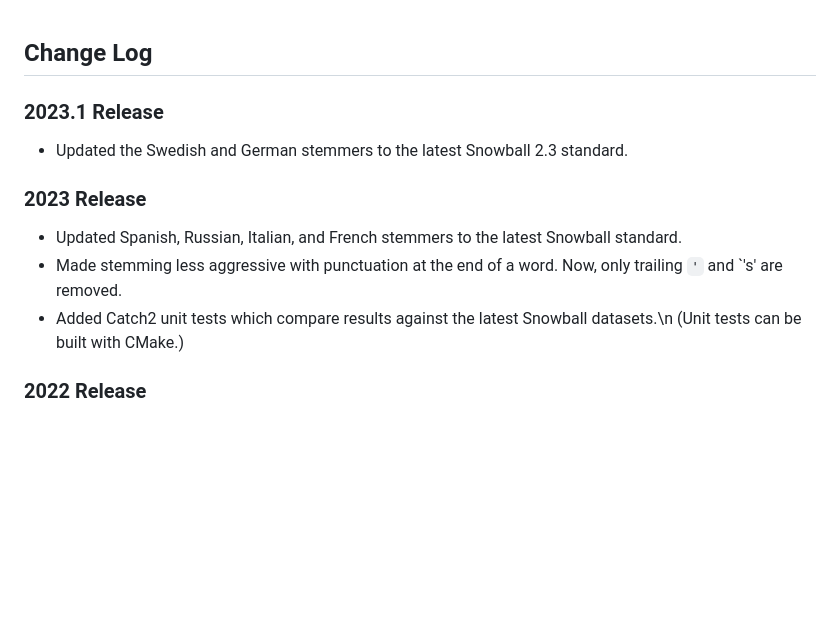
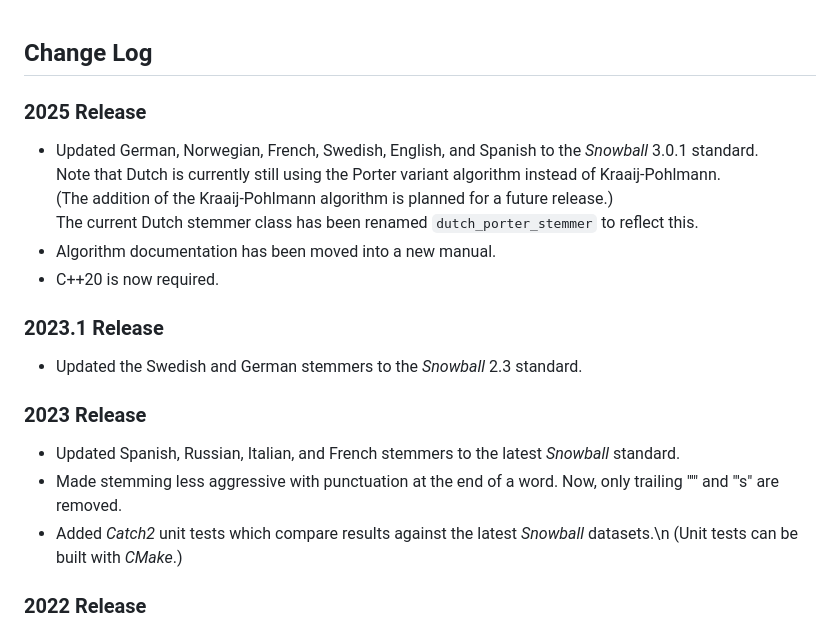
Before and after one commit to Blake-Madden/OleanderStemmingLibrary, a Markdown page: Changelog.md, the part around one of its changes. Rendered like a GitHub page; blank space fills up the shorter version.

Commit message:
Update changelog

```diff
--- a/Changelog.md
+++ b/Changelog.md
@@ -1,14 +1,23 @@
 ## Change Log
 
+### 2025 Release
+
+- Updated German, Norwegian, French, Swedish, English, and Spanish to the *Snowball* 3.0.1 standard.\
+  Note that Dutch is currently still using the Porter variant algorithm instead of Kraaij-Pohlmann.\
+  (The addition of the Kraaij-Pohlmann algorithm is planned for a future release.)\
+  The current Dutch stemmer class has been renamed `dutch_porter_stemmer` to reflect this.
+- Algorithm documentation has been moved into a new manual.
+- C++20 is now required.
+
 ### 2023.1 Release
-- Updated the Swedish and German stemmers to the latest Snowball 2.3 standard.
+- Updated the Swedish and German stemmers to the *Snowball* 2.3 standard.
 
 ### 2023 Release
-- Updated Spanish, Russian, Italian, and French stemmers to the latest Snowball standard.
-- Made stemming less aggressive with punctuation at the end of a word. Now, only trailing `'` and `'s'
+- Updated Spanish, Russian, Italian, and French stemmers to the latest *Snowball* standard.
+- Made stemming less aggressive with punctuation at the end of a word. Now, only trailing "\'" and "\'s"
   are removed.
-- Added Catch2 unit tests which compare results against the latest Snowball datasets.\n
-  (Unit tests can be built with CMake.)
+- Added *Catch2* unit tests which compare results against the latest *Snowball* datasets.\n
+  (Unit tests can be built with *CMake*.)
 
 ### 2022 Release
 - Modernized code to C++17.
```
Also changed, not shown: other parts of Changelog.md (+11 -8 lines).
